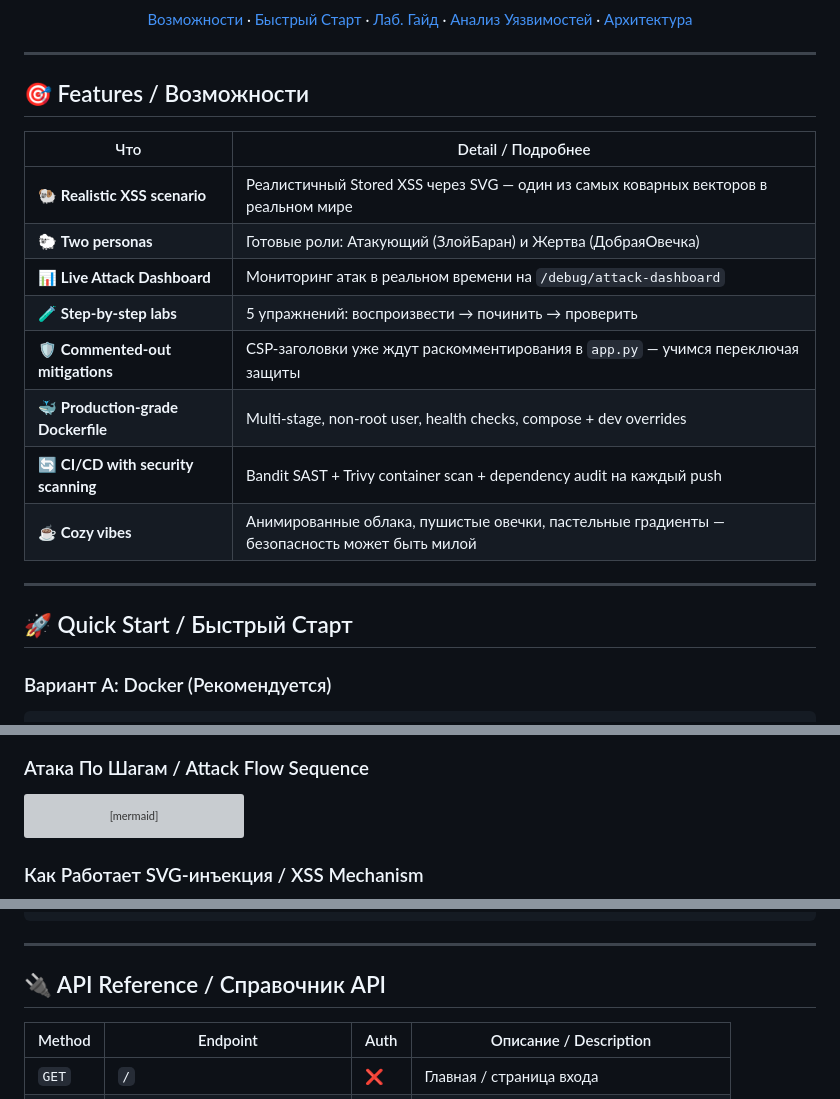
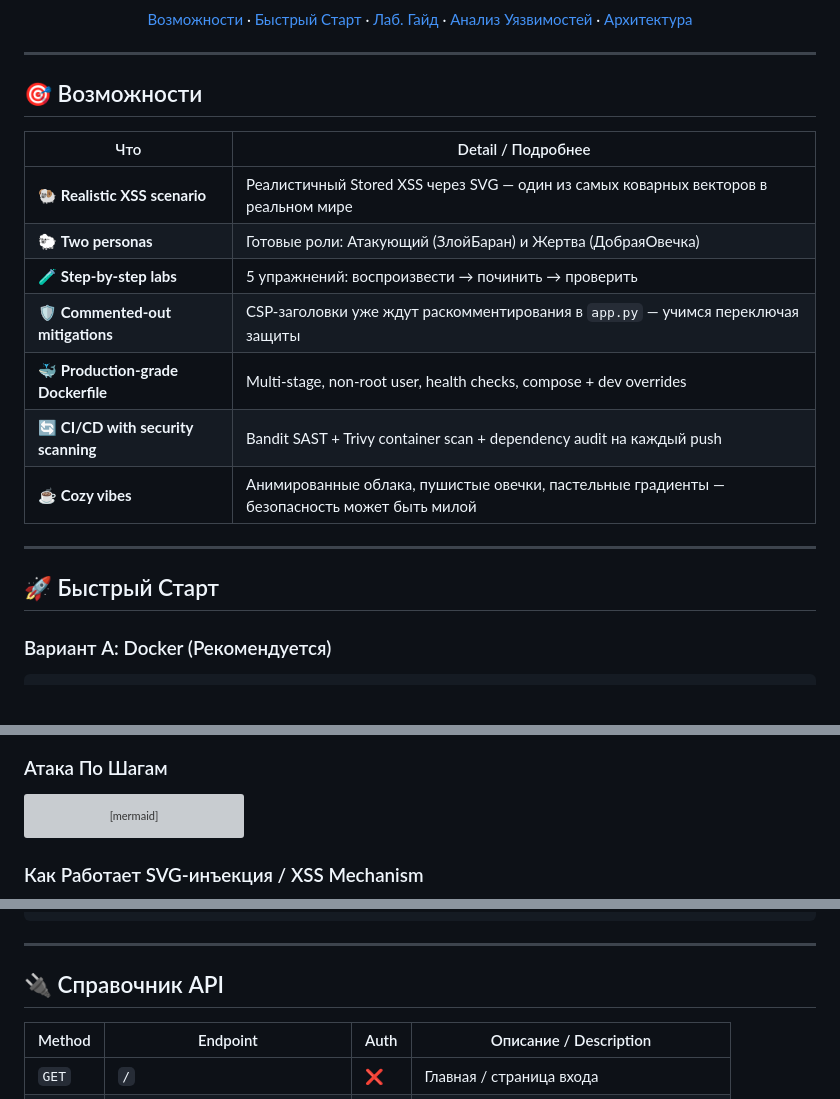
Before and after one commit to pikov-vitaliy/pikov-websec-lab, a Markdown page: README.md, 3 parts joined by grey strips. GitHub-like rendering; blank space fills up the shorter version; grey boxes are pictures that could not be loaded.

````diff
--- a/README.md
+++ b/README.md
@@ -29,13 +29,12 @@ _CTF-участников и всех, кто верит что обучение
 
 ---
 
-## 🎯 Features / Возможности
+## 🎯 Возможности
 
 | Что | Detail / Подробнее |
 |------|--------|
 | 🐏 **Realistic XSS scenario** | Реалистичный Stored XSS через SVG — один из самых коварных векторов в реальном мире |
 | 🐑 **Two personas** | Готовые роли: Атакующий (ЗлойБаран) и Жертва (ДобраяОвечка) |
-| 📊 **Live Attack Dashboard** | Мониторинг атак в реальном времени на `/debug/attack-dashboard` |
 | 🧪 **Step-by-step labs** | 5 упражнений: воспроизвести → починить → проверить |
 | 🛡️ **Commented-out mitigations** | CSP-заголовки уже ждут раскомментирования в `app.py` — учимся переключая защиты |
 | 🐳 **Production-grade Dockerfile** | Multi-stage, non-root user, health checks, compose + dev overrides |
@@ -44,7 +43,7 @@ _CTF-участников и всех, кто верит что обучение
 
 ---
 
-## 🚀 Quick Start / Быстрый Старт
+## 🚀 Быстрый Старт
 
 ### Вариант A: Docker (Рекомендуется)
 
@@ -153,7 +145,7 @@ graph TB
     style Victim fill:#fff7ed,stroke:#fb923c,stroke-width:2px
 ```
 
-### Атака По Шагам / Attack Flow Sequence
+### Атака По Шагам
 
 ```mermaid
 sequenceDiagram
@@ -271,7 +263,7 @@ evil_sheep_trap/
 
 ---
 
-## 🔌 API Reference / Справочник API
+## 🔌 Справочник API
 
 | Method | Endpoint | Auth | Описание / Description |
 |--------|----------|------|-------------|
````
Also changed, not shown: other parts of README.md (+41 -48 lines).
